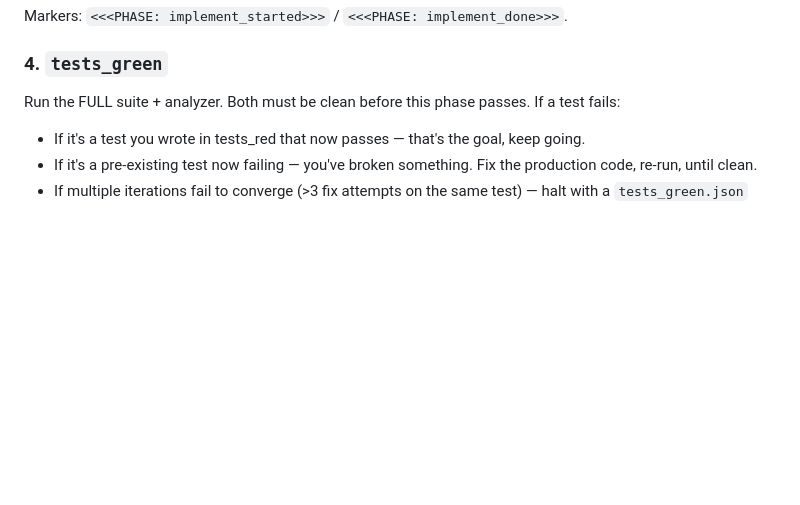
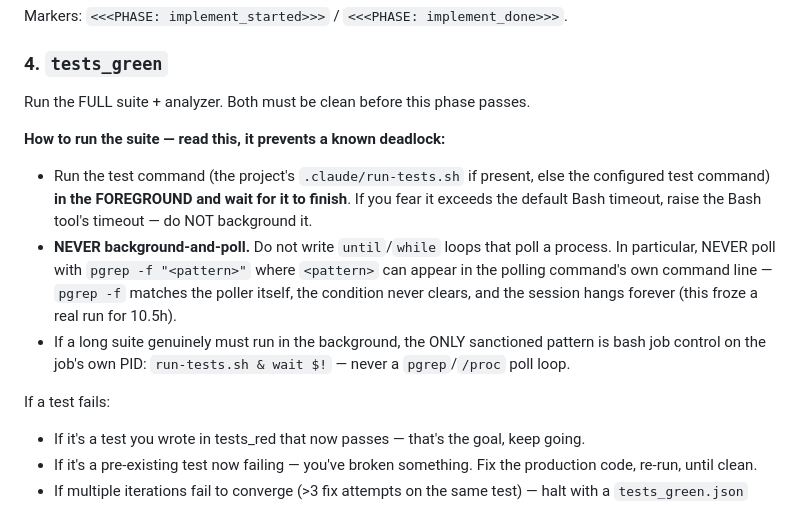
Before and after one commit to TodorMollov/toshelabs-pipeline, a Markdown page: prompts/worker.md, the part around the change. GitHub-like rendering; blank space fills up the shorter version.

Commit message:
[fix] kill the pgrep self-deadlock: prescribe foreground test runs in worker prompts
A worker improvised a background test run + a poll loop during T-043's
tests_green:

  until [ ! -e /proc/$(pgrep -f "run-tests.sh" | head -1)/status ]; do sleep 5; done

pgrep -f matched the poll loop's OWN command line (it contains the string
"run-tests.sh"), so it always found itself, /proc/<self>/status always
existed, the condition never cleared, and the loop slept in 5s increments
for 10.5h. The worker spawn was blocked awaiting that Bash call and the
whole queue froze — even though the test had finished in ~18s and
tests_green.json was already written.

Root cause: worker.md/worker-apply.md said "run the suite" without saying
HOW, so the worker invented fragile shell. Fix removes the improvisation:
- Run tests in the FOREGROUND and wait; raise the Bash timeout instead of
  backgrounding.
- NEVER background-and-poll; explicitly forbid pgrep-self-matching loops.
- If a background run is truly unavoidable, mandate the only safe primitive:
  `cmd & wait $!` (bash wait on the job's own PID — no pattern matching).

Prompts are read fresh per spawn (_renderPromptTemplate), so this takes
effect on the next worker/apply spawn with no server restart. Shared prompt
= applies to every project.

Note: the existing terminalGraceMs hang-guard didn't catch this because the
worker hung mid-execution (never emitted its terminal marker), so the grace
timer never armed. A wall-clock spawn cap would be a separate defense layer.

Co-Authored-By: Claude Opus 4.7 (1M context) <noreply@anthropic.com>

```diff
--- a/prompts/worker.md
+++ b/prompts/worker.md
@@ -65,7 +65,14 @@ Write `{{WORKER_OUTPUT_DIR}}/implement.json` with:
 Markers: `<<<PHASE: implement_started>>>` / `<<<PHASE: implement_done>>>`.
 
 ### 4. `tests_green`
-Run the FULL suite + analyzer. Both must be clean before this phase passes. If a test fails:
+Run the FULL suite + analyzer. Both must be clean before this phase passes.
+
+**How to run the suite — read this, it prevents a known deadlock:**
+- Run the test command (the project's `.claude/run-tests.sh` if present, else the configured test command) **in the FOREGROUND and wait for it to finish**. If you fear it exceeds the default Bash timeout, raise the Bash tool's timeout — do NOT background it.
+- **NEVER background-and-poll.** Do not write `until`/`while` loops that poll a process. In particular, NEVER poll with `pgrep -f "<pattern>"` where `<pattern>` can appear in the polling command's own command line — `pgrep -f` matches the poller itself, the condition never clears, and the session hangs forever (this froze a real run for 10.5h).
+- If a long suite genuinely must run in the background, the ONLY sanctioned pattern is bash job control on the job's own PID: `run-tests.sh & wait $!` — never a `pgrep`/`/proc` poll loop.
+
+If a test fails:
 - If it's a test you wrote in tests_red that now passes — that's the goal, keep going.
 - If it's a pre-existing test now failing — you've broken something. Fix the production code, re-run, until clean.
 - If multiple iterations fail to converge (>3 fix attempts on the same test) — halt with a `tests_green.json` whose `all_pass: false` and write the diagnostic into `failure_evidence`. The orchestrator surfaces this as a halt to the operator.
```
Also changed, not shown: prompts/worker-apply.md (+2 -0 lines).
